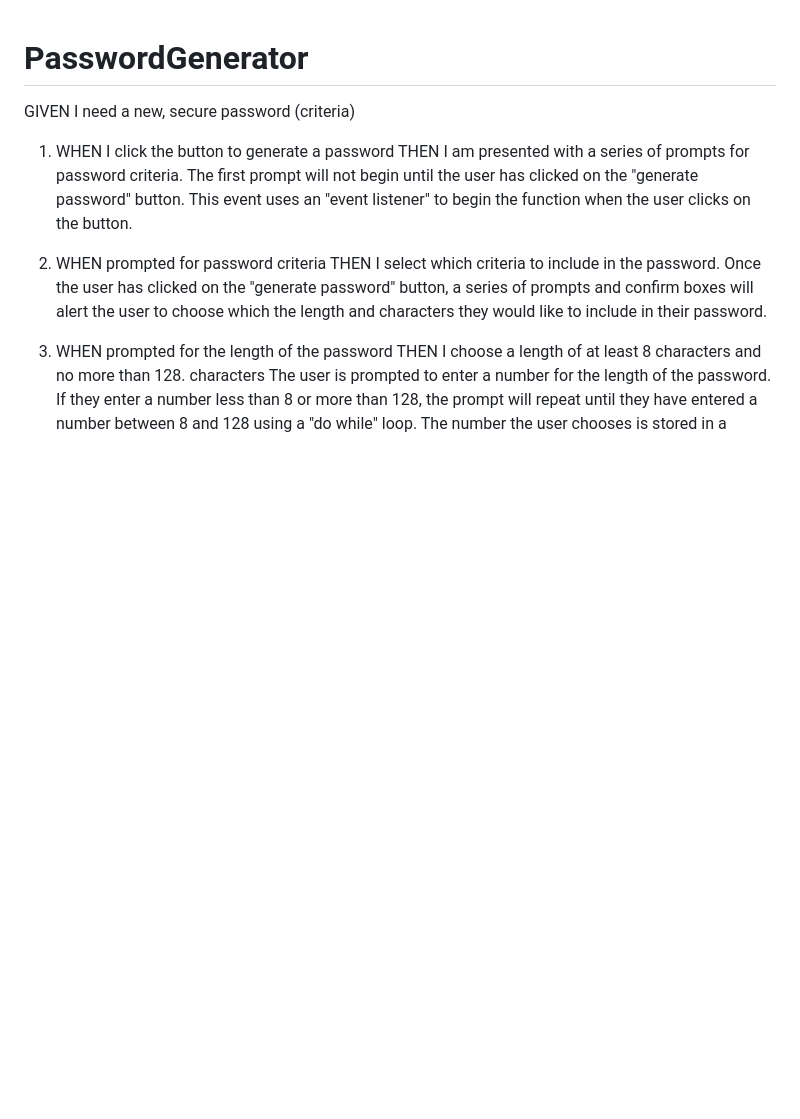
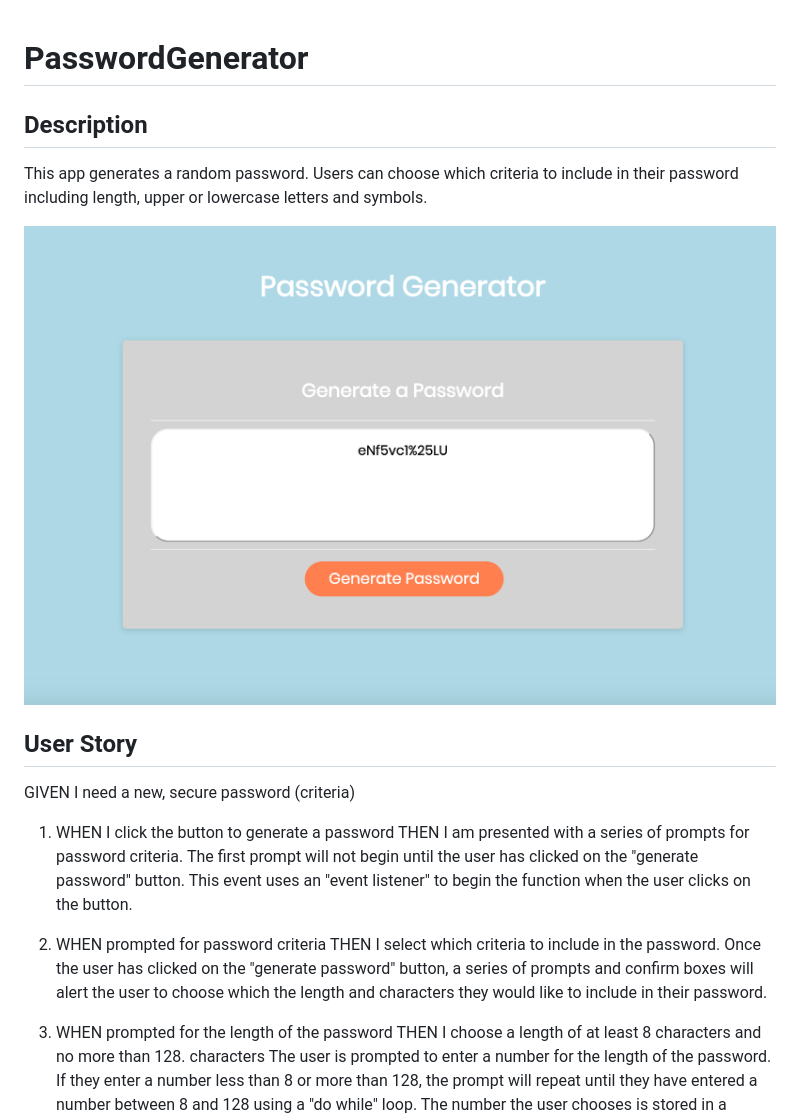
Before and after one commit to CateDunn/PasswordGenerator, a Markdown page: README.md, the part around the change. Drawn GitHub-style; pictures changed too: password.png (added); blank space fills up the shorter version.

```diff
--- a/README.md
+++ b/README.md
@@ -1,5 +1,11 @@
 # PasswordGenerator
 
+## Description
+This app generates a random password. Users can choose which criteria to include in their password including length, upper or lowercase letters and symbols.
+
+![](password.png)
+
+## User Story
 GIVEN I need a new, secure password (criteria)
 
 1. WHEN I click the button to generate a password
```
